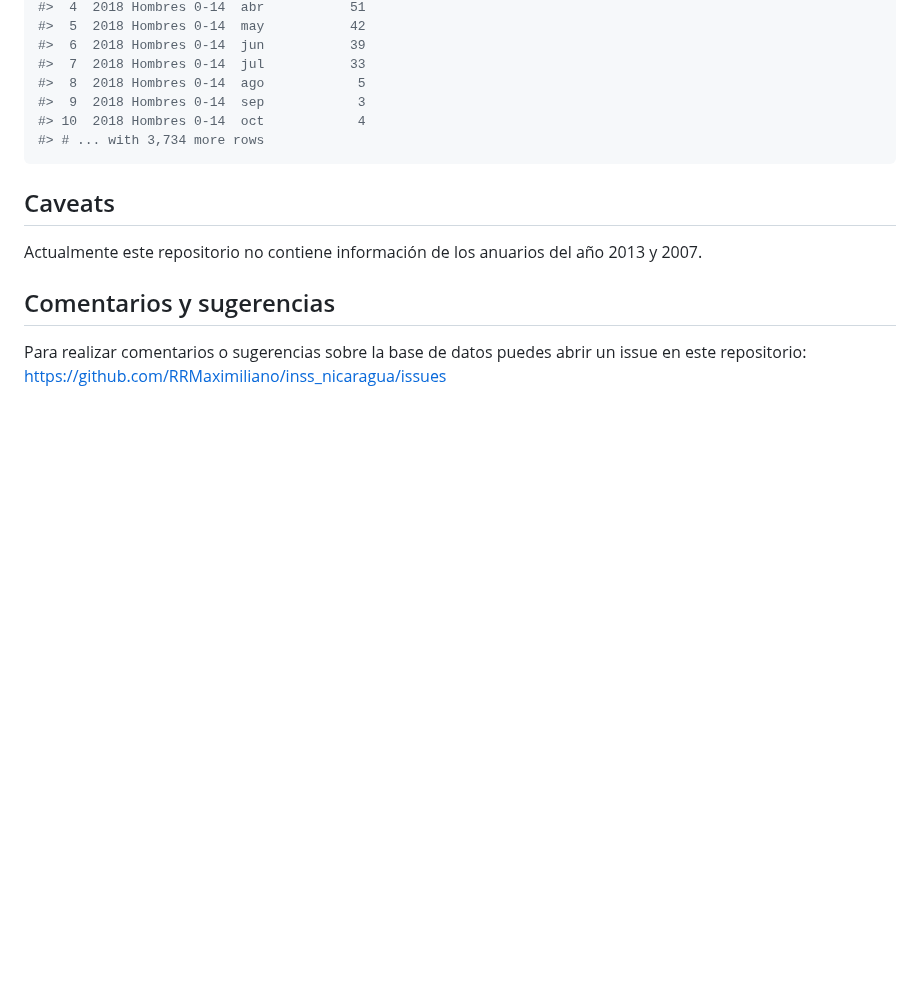
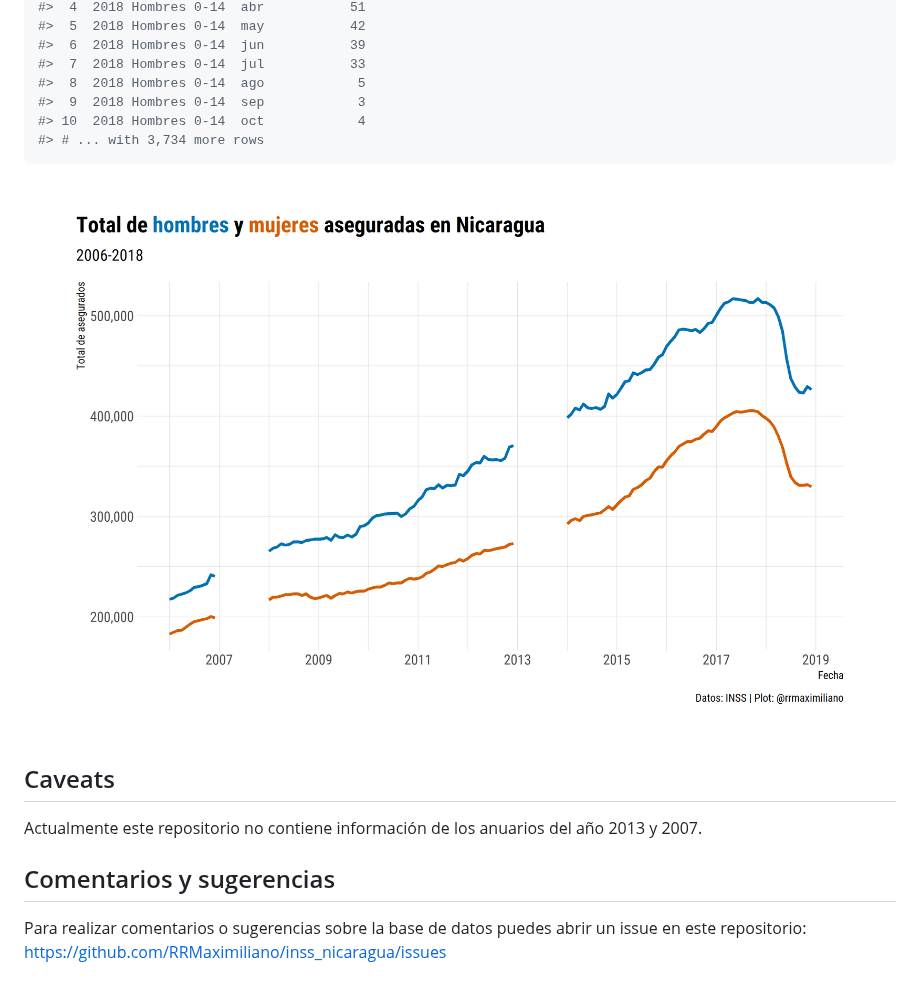
Before and after one commit to RRMaximiliano/inss_nicaragua, a Markdown page: README.md, the part around the change. GitHub-like rendering; pictures changed too: figs/asegurados.png (added); blank space fills up the shorter version.

Commit message:
:pencil: added plot

````diff
--- a/README.md
+++ b/README.md
@@ -34,6 +34,8 @@ inss
 #> # ... with 3,734 more rows
 ```
 
+<img src="figs/asegurados.png" width="100%" />
+
 ## Caveats
 
 Actualmente este repositorio no contiene información de los anuarios del
````
Also changed, not shown: 3 other files.
